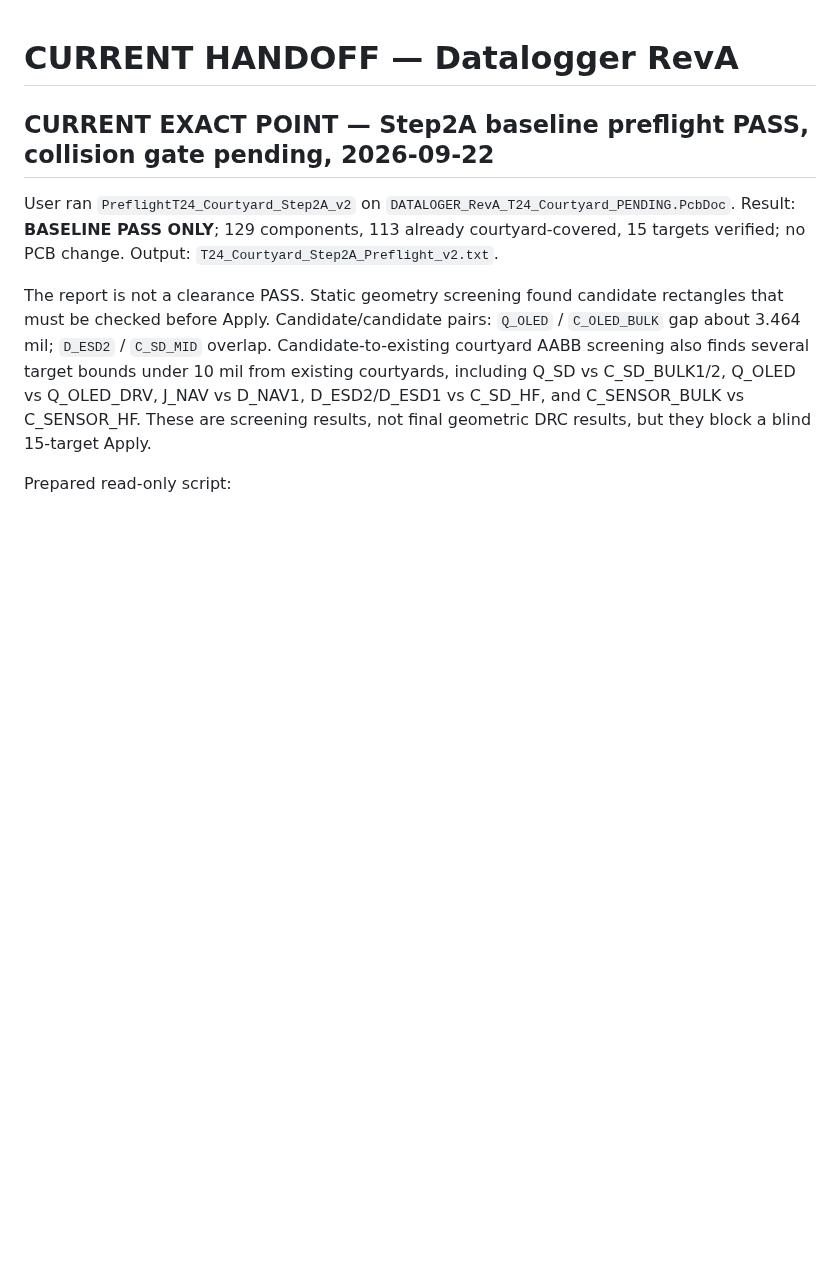
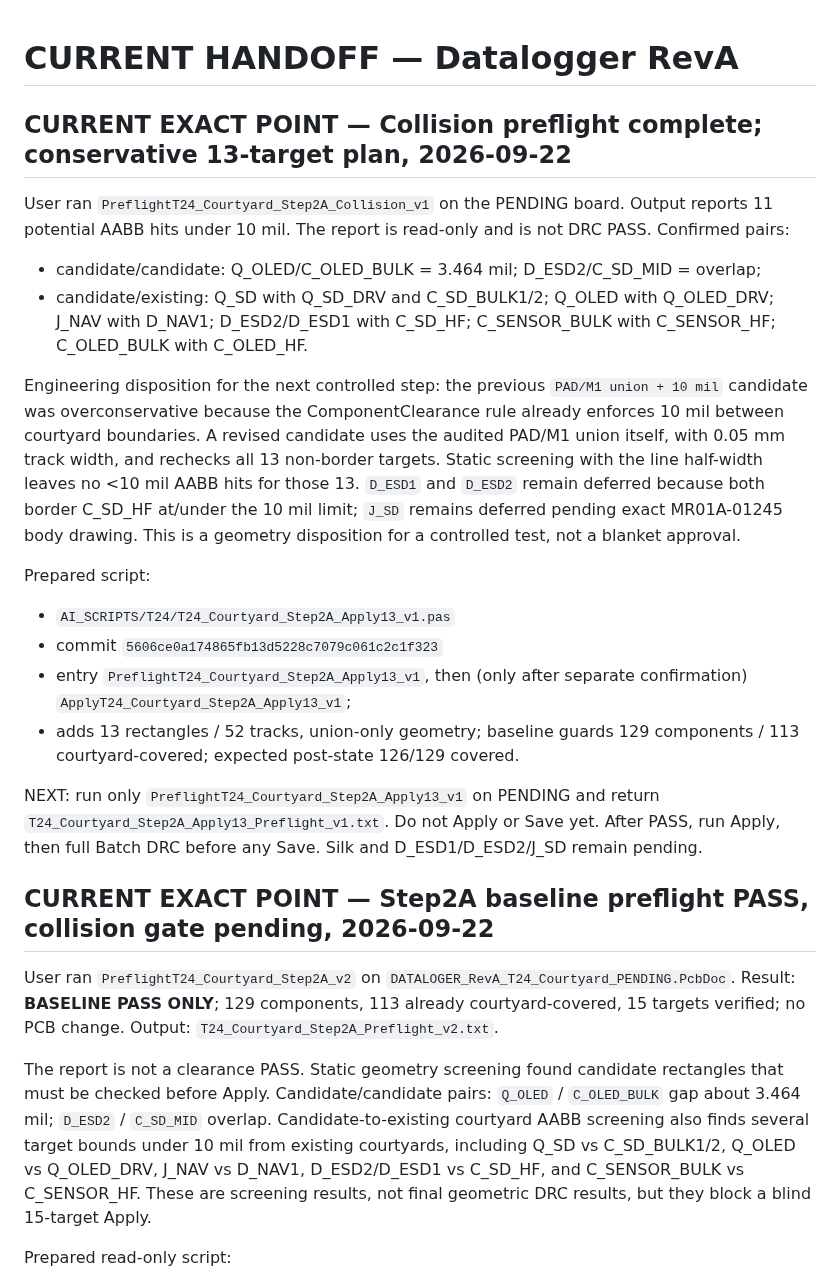
Before and after one commit to mohammadhpp/Datalogger-RevA, a Markdown page: AI_CONTINUITY/CURRENT_HANDOFF.md, the part around the change. GitHub-like rendering; blank space fills up the shorter version.

Commit message:
T24 handoff: record 11 collision hits and revised conservative 13-target courtyard plan

```diff
--- a/AI_CONTINUITY/CURRENT_HANDOFF.md
+++ b/AI_CONTINUITY/CURRENT_HANDOFF.md
@@ -1,4 +1,21 @@
 # CURRENT HANDOFF — Datalogger RevA
+
+## CURRENT EXACT POINT — Collision preflight complete; conservative 13-target plan, 2026-09-22
+
+User ran `PreflightT24_Courtyard_Step2A_Collision_v1` on the PENDING board. Output reports 11 potential AABB hits under 10 mil. The report is read-only and is not DRC PASS. Confirmed pairs:
+- candidate/candidate: Q_OLED/C_OLED_BULK = 3.464 mil; D_ESD2/C_SD_MID = overlap;
+- candidate/existing: Q_SD with Q_SD_DRV and C_SD_BULK1/2; Q_OLED with Q_OLED_DRV; J_NAV with D_NAV1; D_ESD2/D_ESD1 with C_SD_HF; C_SENSOR_BULK with C_SENSOR_HF; C_OLED_BULK with C_OLED_HF.
+
+Engineering disposition for the next controlled step: the previous `PAD/M1 union + 10 mil` candidate was overconservative because the ComponentClearance rule already enforces 10 mil between courtyard boundaries. A revised candidate uses the audited PAD/M1 union itself, with 0.05 mm track width, and rechecks all 13 non-border targets. Static screening with the line half-width leaves no <10 mil AABB hits for those 13. `D_ESD1` and `D_ESD2` remain deferred because both border C_SD_HF at/under the 10 mil limit; `J_SD` remains deferred pending exact MR01A-01245 body drawing. This is a geometry disposition for a controlled test, not a blanket approval.
+
+Prepared script:
+- `AI_SCRIPTS/T24/T24_Courtyard_Step2A_Apply13_v1.pas`
+- commit `5606ce0a174865fb13d5228c7079c061c2c1f323`
+- entry `PreflightT24_Courtyard_Step2A_Apply13_v1`, then (only after separate confirmation) `ApplyT24_Courtyard_Step2A_Apply13_v1`;
+- adds 13 rectangles / 52 tracks, union-only geometry; baseline guards 129 components / 113 courtyard-covered; expected post-state 126/129 covered.
+
+NEXT: run only `PreflightT24_Courtyard_Step2A_Apply13_v1` on PENDING and return `T24_Courtyard_Step2A_Apply13_Preflight_v1.txt`. Do not Apply or Save yet. After PASS, run Apply, then full Batch DRC before any Save. Silk and D_ESD1/D_ESD2/J_SD remain pending.
+
 
 ## CURRENT EXACT POINT — Step2A baseline preflight PASS, collision gate pending, 2026-09-22
 
```
